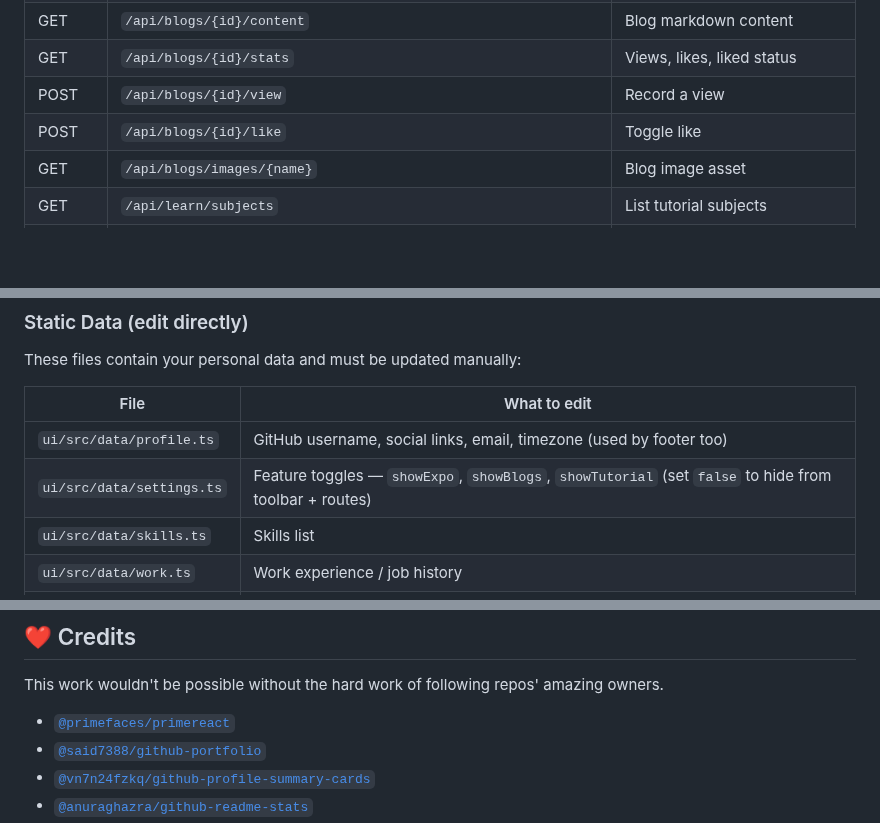
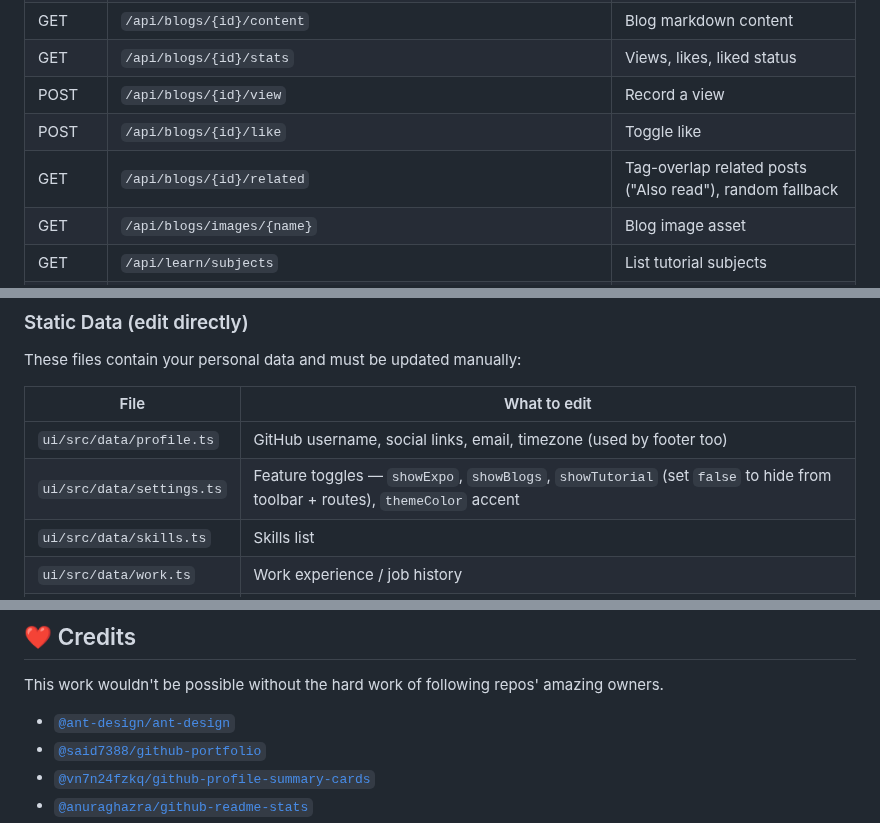
Before and after one commit to shakeelansari63/ShakeelAnsari.Me, a Markdown page: README.md, 3 parts joined by grey strips. Drawn GitHub-style; blank space fills up the shorter version.

```diff
--- a/README.md
+++ b/README.md
@@ -250,6 +254,7 @@ Create a **production** environment in your repo settings with:
 | GET    | `/api/blogs/{id}/stats`           | Views, likes, liked status               |
 | POST   | `/api/blogs/{id}/view`            | Record a view                            |
 | POST   | `/api/blogs/{id}/like`            | Toggle like                              |
+| GET    | `/api/blogs/{id}/related`         | Tag-overlap related posts ("Also read"), random fallback |
 | GET    | `/api/blogs/images/{name}`        | Blog image asset                         |
 | GET    | `/api/learn/subjects`             | List tutorial subjects                   |
 | GET    | `/api/learn/subjects/{id}/chapters` | List chapters for a subject            |
@@ -308,7 +314,7 @@ These files contain your personal data and must be updated manually:
 | File | What to edit |
 |---|---|
 | `ui/src/data/profile.ts` | GitHub username, social links, email, timezone (used by footer too) |
-| `ui/src/data/settings.ts` | Feature toggles — `showExpo`, `showBlogs`, `showTutorial` (set `false` to hide from toolbar + routes) |
+| `ui/src/data/settings.ts` | Feature toggles — `showExpo`, `showBlogs`, `showTutorial` (set `false` to hide from toolbar + routes), `themeColor` accent |
 | `ui/src/data/skills.ts` | Skills list |
 | `ui/src/data/work.ts` | Work experience / job history |
 | `ui/src/data/expo.ts` | Portfolio projects (name, description, URLs) |
@@ -347,7 +353,7 @@ These files contain your personal data and must be updated manually:
 
 This work wouldn't be possible without the hard work of following repos' amazing owners.
 
-- [`@primefaces/primereact`](https://github.com/primefaces/primereact)
+- [`@ant-design/ant-design`](https://github.com/ant-design/ant-design)
 - [`@said7388/github-portfolio`](https://github.com/said7388/github-portfolio)
 - [`@vn7n24fzkq/github-profile-summary-cards`](https://github.com/vn7n24fzkq/github-profile-summary-cards)
 - [`@anuraghazra/github-readme-stats`](https://github.com/anuraghazra/github-readme-stats)
```
Also changed, not shown: other parts of README.md (+14 -9 lines).
